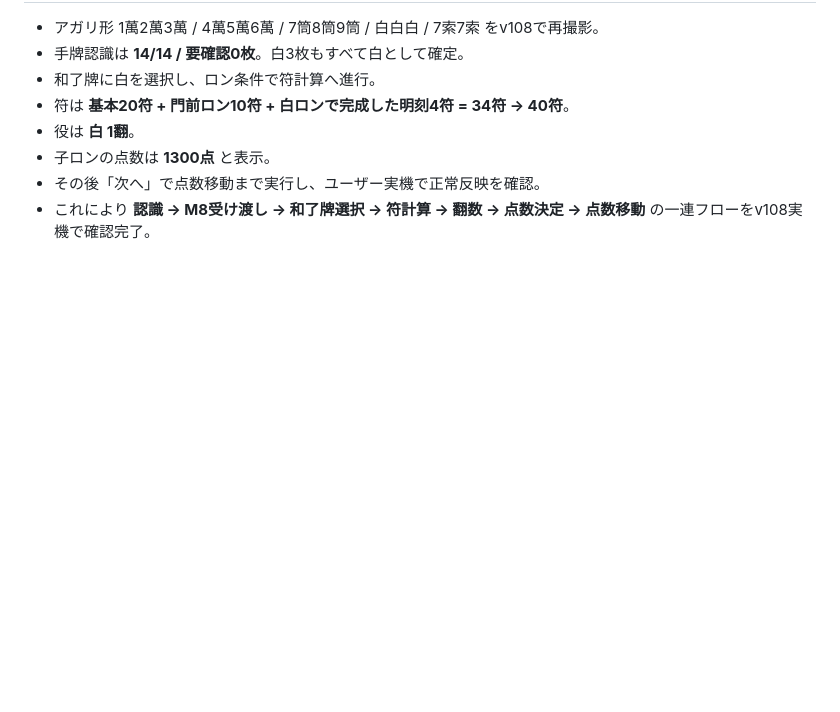
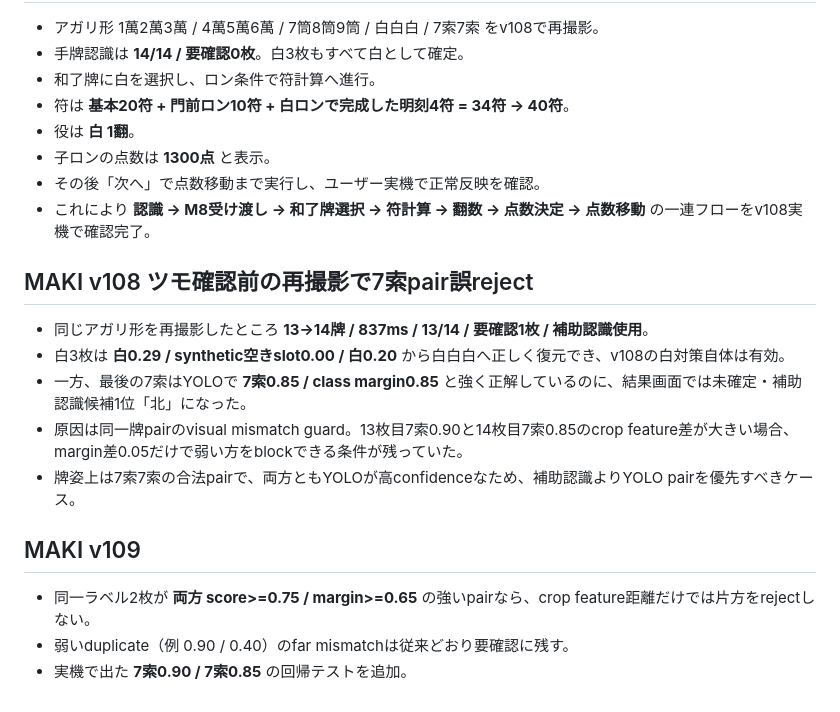
Before and after one commit to ptagjmd334-droid/MahjongScoreApp, a Markdown page: docs/devlog-2026-09-29.md, the part around the change. Rendered like a GitHub page; blank space fills up the shorter version.

Commit message:
docs: record v108 strong 7sou pair false reject

```diff
--- a/docs/devlog-2026-09-29.md
+++ b/docs/devlog-2026-09-29.md
@@ -351,3 +351,16 @@
 - 子ロンの点数は **1300点** と表示。
 - その後「次へ」で点数移動まで実行し、ユーザー実機で正常反映を確認。
 - これにより **認識 → M8受け渡し → 和了牌選択 → 符計算 → 翻数 → 点数決定 → 点数移動** の一連フローをv108実機で確認完了。
+
+
+## MAKI v108 ツモ確認前の再撮影で7索pair誤reject
+- 同じアガリ形を再撮影したところ **13→14牌 / 837ms / 13/14 / 要確認1枚 / 補助認識使用**。
+- 白3枚は **白0.29 / synthetic空きslot0.00 / 白0.20** から白白白へ正しく復元でき、v108の白対策自体は有効。
+- 一方、最後の7索はYOLOで **7索0.85 / class margin0.85** と強く正解しているのに、結果画面では未確定・補助認識候補1位「北」になった。
+- 原因は同一牌pairのvisual mismatch guard。13枚目7索0.90と14枚目7索0.85のcrop feature差が大きい場合、margin差0.05だけで弱い方をblockできる条件が残っていた。
+- 牌姿上は7索7索の合法pairで、両方ともYOLOが高confidenceなため、補助認識よりYOLO pairを優先すべきケース。
+
+## MAKI v109
+- 同一ラベル2枚が **両方 score>=0.75 / margin>=0.65** の強いpairなら、crop feature距離だけでは片方をrejectしない。
+- 弱いduplicate（例 0.90 / 0.40）のfar mismatchは従来どおり要確認に残す。
+- 実機で出た **7索0.90 / 7索0.85** の回帰テストを追加。
```
